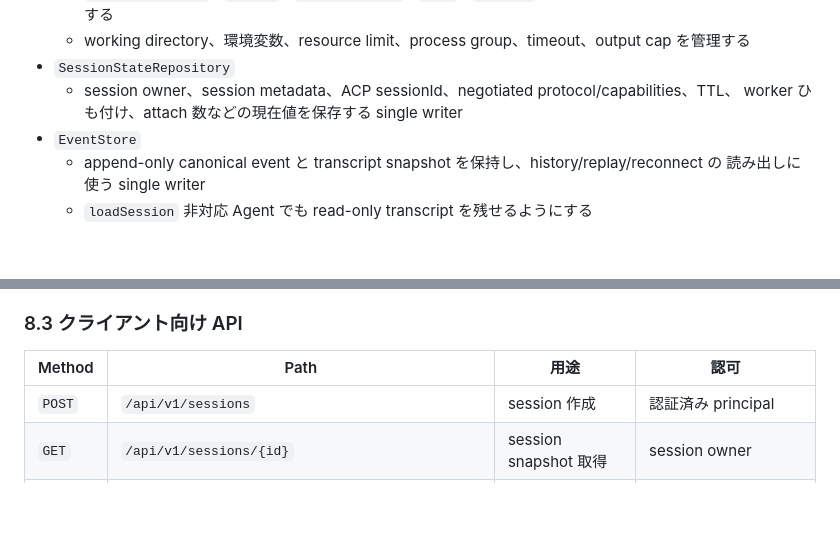
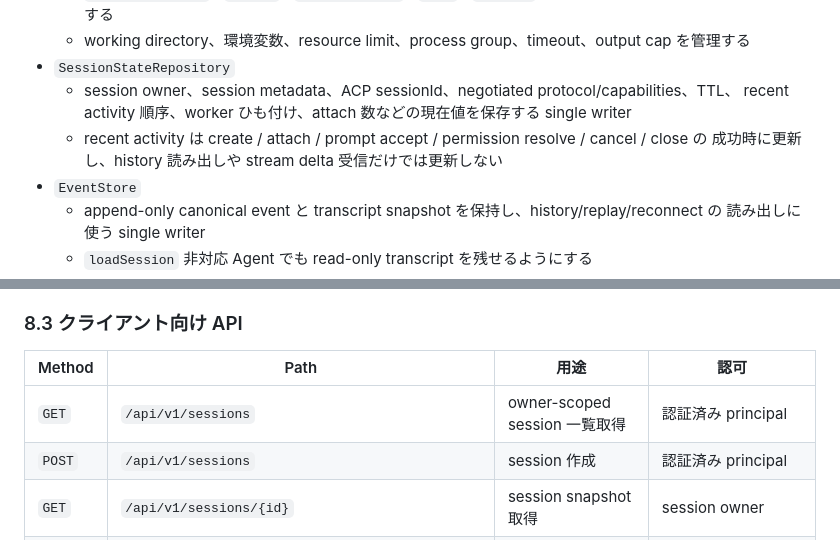
Before and after one commit to chalharu/acp-orchestrator, a Markdown page: docs/explanation/acp-web-cli-architecture.md, 2 parts joined by grey strips. Drawn GitHub-style; blank space fills up the shorter version.

```diff
--- a/docs/explanation/acp-web-cli-architecture.md
+++ b/docs/explanation/acp-web-cli-architecture.md
@@ -920,7 +924,9 @@ Application read model として `SessionSnapshotView`, `HistoryWindow`, `Comple
   - working directory、環境変数、resource limit、process group、timeout、output cap を管理する
 - `SessionStateRepository`
   - session owner、session metadata、ACP sessionId、negotiated protocol/capabilities、TTL、
-    worker ひも付け、attach 数などの現在値を保存する single writer
+    recent activity 順序、worker ひも付け、attach 数などの現在値を保存する single writer
+  - recent activity は create / attach / prompt accept / permission resolve / cancel / close の
+    成功時に更新し、history 読み出しや stream delta 受信だけでは更新しない
 - `EventStore`
   - append-only canonical event と transcript snapshot を保持し、history/replay/reconnect の
     読み出しに使う single writer
@@ -989,6 +995,7 @@ backend は ACP の raw event をそのまま流しません。`SessionUpdateNor
 
 | Method | Path | 用途 | 認可 |
 | --- | --- | --- | --- |
+| `GET` | `/api/v1/sessions` | owner-scoped session 一覧取得 | 認証済み principal |
 | `POST` | `/api/v1/sessions` | session 作成 | 認証済み principal |
 | `GET` | `/api/v1/sessions/{id}` | session snapshot 取得 | session owner |
 | `GET` | `/api/v1/sessions/{id}/events` | SSE 購読 | session owner |
```
Also changed, not shown: other parts of docs/explanation/acp-web-cli-architecture.md (+17 -7 lines), docs/explanation/cli-feedback-first-mvp.md (+9 -7 lines), docs/explanation/web-feedback-first-mvp.md (+17 -15 lines).
